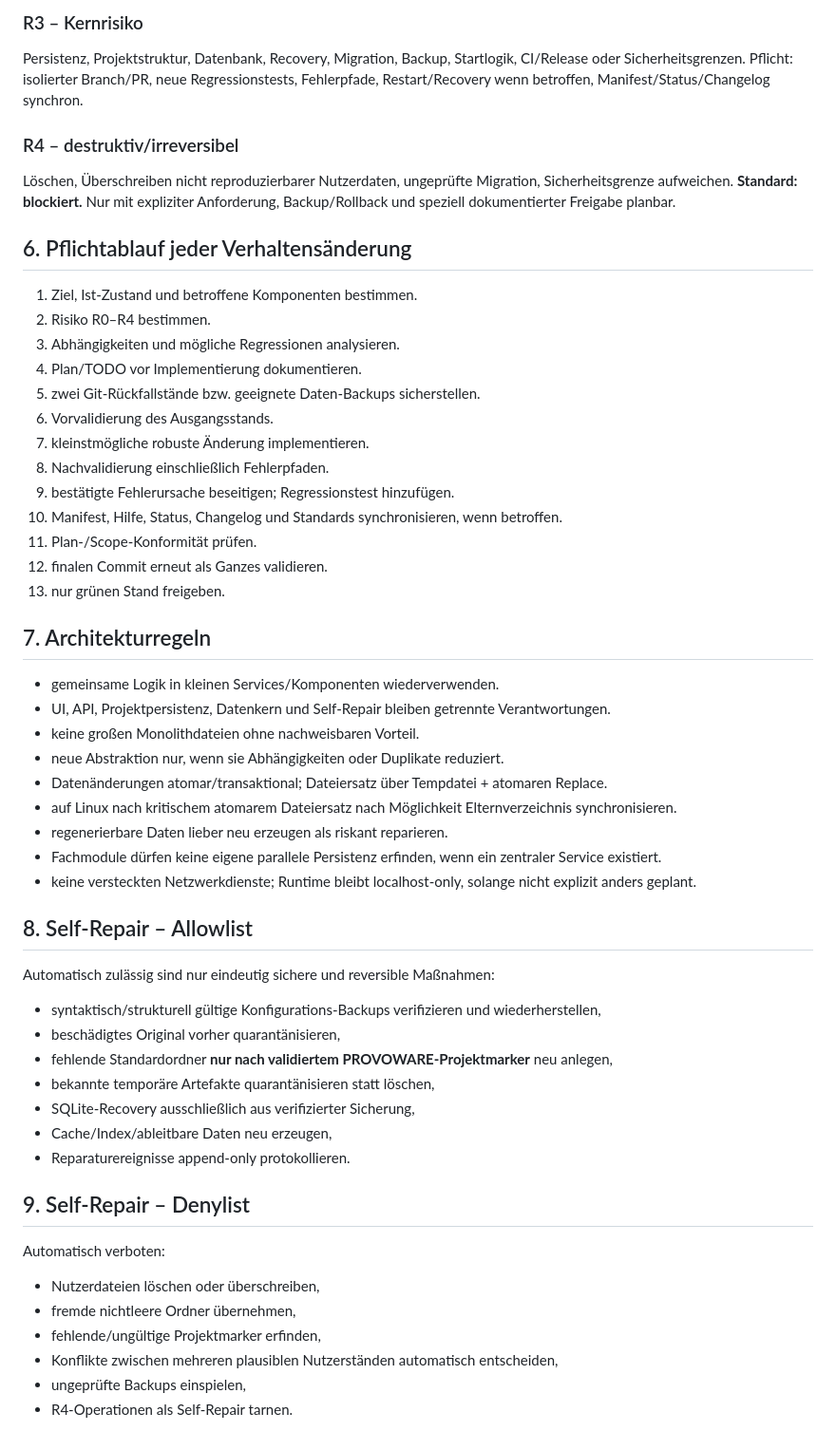
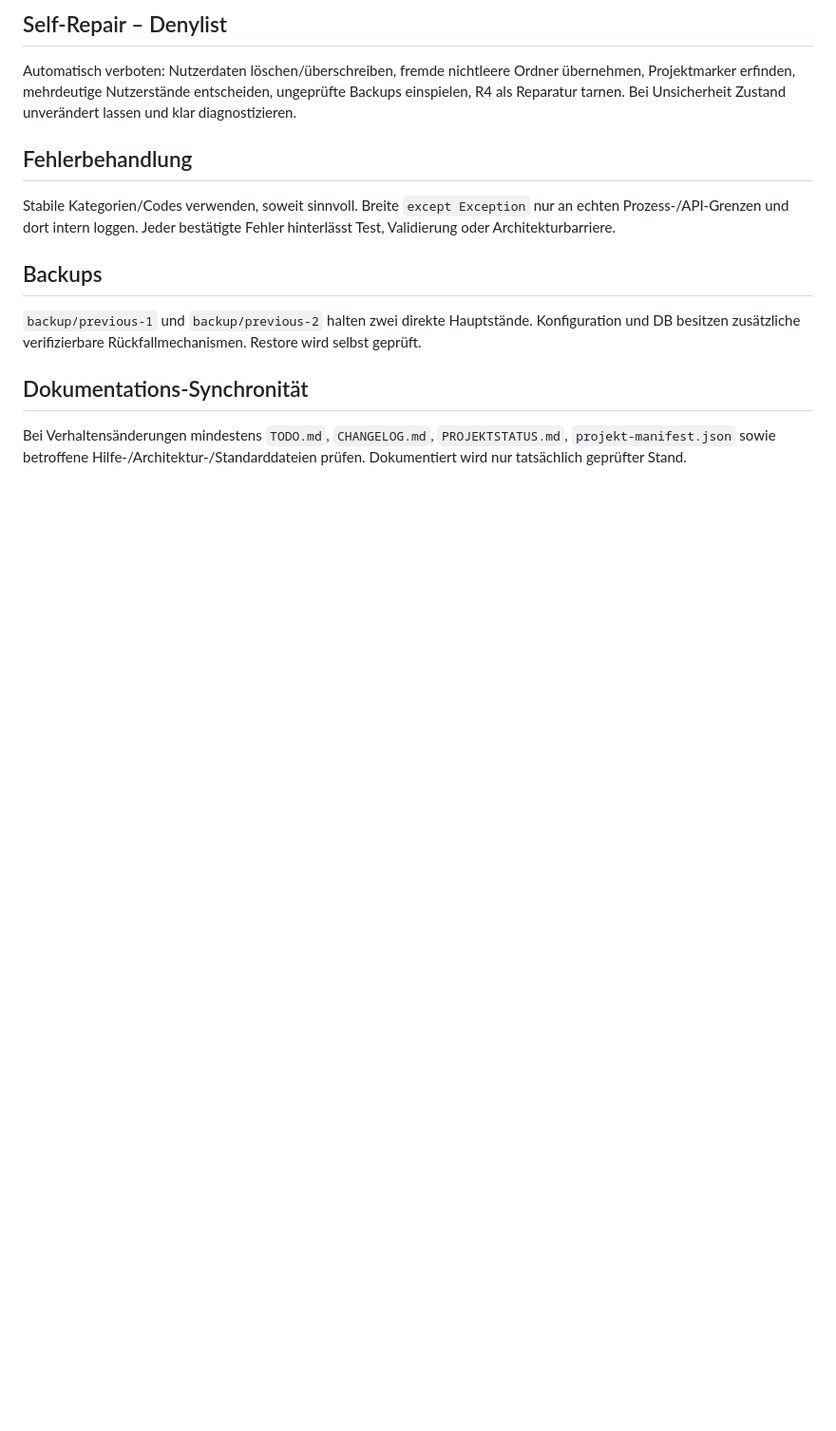
Before and after one commit to provoware/2026-TOOL, a Markdown page: AGENTS.md, the part around one of its changes. Shown at 95% size. GitHub-like rendering; blank space fills up the shorter version.

```diff
--- a/AGENTS.md
+++ b/AGENTS.md
@@ -45,54 +57,13 @@ normale API-/Modul-/Validierungsänderung ohne Datenmigration.
 
-### R3 – Kernrisiko
-Persistenz, Projektstruktur, Datenbank, Recovery, Migration, Backup, Startlogik, CI/Release oder Sicherheitsgrenzen.
-Pflicht: isolierter Branch/PR, neue Regressionstests, Fehlerpfade, Restart/Recovery wenn betroffen, Manifest/Status/Changelog synchron.
+## Self-Repair – Denylist
+Automatisch verboten: Nutzerdaten löschen/überschreiben, fremde nichtleere Ordner übernehmen, Projektmarker erfinden, mehrdeutige Nutzerstände entscheiden, ungeprüfte Backups einspielen, R4 als Reparatur tarnen. Bei Unsicherheit Zustand unverändert lassen und klar diagnostizieren.
 
-### R4 – destruktiv/irreversibel
-Löschen, Überschreiben nicht reproduzierbarer Nutzerdaten, ungeprüfte Migration, Sicherheitsgrenze aufweichen.
-**Standard: blockiert.** Nur mit expliziter Anforderung, Backup/Rollback und speziell dokumentierter Freigabe planbar.
+## Fehlerbehandlung
+Stabile Kategorien/Codes verwenden, soweit sinnvoll. Breite `except Exception` nur an echten Prozess-/API-Grenzen und dort intern loggen. Jeder bestätigte Fehler hinterlässt Test, Validierung oder Architekturbarriere.
 
-## 6. Pflichtablauf jeder Verhaltensänderung
-1. Ziel, Ist-Zustand und betroffene Komponenten bestimmen.
-2. Risiko R0–R4 bestimmen.
-3. Abhängigkeiten und mögliche Regressionen analysieren.
-4. Plan/TODO vor Implementierung dokumentieren.
-5. zwei Git-Rückfallstände bzw. geeignete Daten-Backups sicherstellen.
-6. Vorvalidierung des Ausgangsstands.
-7. kleinstmögliche robuste Änderung implementieren.
-8. Nachvalidierung einschließlich Fehlerpfaden.
-9. bestätigte Fehlerursache beseitigen; Regressionstest hinzufügen.
-10. Manifest, Hilfe, Status, Changelog und Standards synchronisieren, wenn betroffen.
-11. Plan-/Scope-Konformität prüfen.
-12. finalen Commit erneut als Ganzes validieren.
-13. nur grünen Stand freigeben.
+## Backups
+`backup/previous-1` und `backup/previous-2` halten zwei direkte Hauptstände. Konfiguration und DB besitzen zusätzliche verifizierbare Rückfallmechanismen. Restore wird selbst geprüft.
 
-## 7. Architekturregeln
-- gemeinsame Logik in kleinen Services/Komponenten wiederverwenden.
-- UI, API, Projektpersistenz, Datenkern und Self-Repair bleiben getrennte Verantwortungen.
-- keine großen Monolithdateien ohne nachweisbaren Vorteil.
-- neue Abstraktion nur, wenn sie Abhängigkeiten oder Duplikate reduziert.
-- Datenänderungen atomar/transaktional; Dateiersatz über Tempdatei + atomaren Replace.
-- auf Linux nach kritischem atomarem Dateiersatz nach Möglichkeit Elternverzeichnis synchronisieren.
-- regenerierbare Daten lieber neu erzeugen als riskant reparieren.
-- Fachmodule dürfen keine eigene parallele Persistenz erfinden, wenn ein zentraler Service existiert.
-- keine versteckten Netzwerkdienste; Runtime bleibt localhost-only, solange nicht explizit anders geplant.
+## Dokumentations-Synchronität
+Bei Verhaltensänderungen mindestens `TODO.md`, `CHANGELOG.md`, `PROJEKTSTATUS.md`, `projekt-manifest.json` sowie betroffene Hilfe-/Architektur-/Standarddateien prüfen. Dokumentiert wird nur tatsächlich geprüfter Stand.
 
-## 8. Self-Repair – Allowlist
-Automatisch zulässig sind nur eindeutig sichere und reversible Maßnahmen:
-- syntaktisch/strukturell gültige Konfigurations-Backups verifizieren und wiederherstellen,
-- beschädigtes Original vorher quarantänisieren,
-- fehlende Standardordner **nur nach validiertem PROVOWARE-Projektmarker** neu anlegen,
-- bekannte temporäre Artefakte quarantänisieren statt löschen,
-- SQLite-Recovery ausschließlich aus verifizierter Sicherung,
-- Cache/Index/ableitbare Daten neu erzeugen,
-- Reparaturereignisse append-only protokollieren.
-
-## 9. Self-Repair – Denylist
-Automatisch verboten:
-- Nutzerdateien löschen oder überschreiben,
-- fremde nichtleere Ordner übernehmen,
-- fehlende/ungültige Projektmarker erfinden,
-- Konflikte zwischen mehreren plausiblen Nutzerständen automatisch entscheiden,
-- ungeprüfte Backups einspielen,
-- R4-Operationen als Self-Repair tarnen.
-
```
Also changed, not shown: other parts of AGENTS.md (+49 -78 lines).
